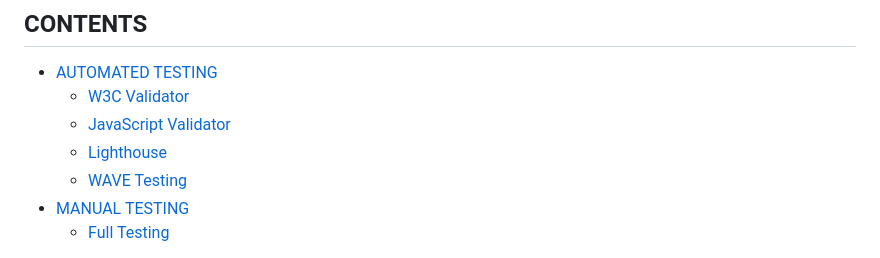
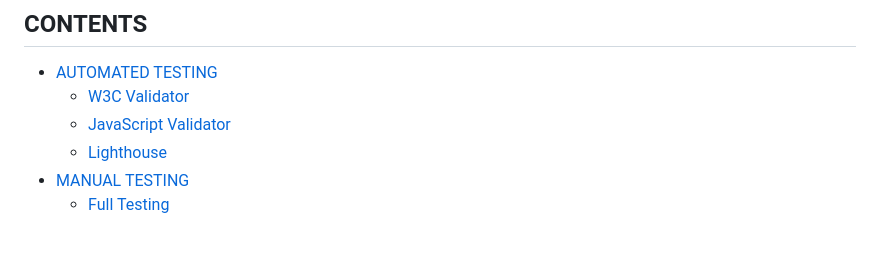
Before and after one commit to Mbutler1991/seasonedgreetings, a Markdown page: TESTING.md, the part around the change. Rendered like a GitHub page.

Commit message:
delete: unused heading from contents

```diff
--- a/TESTING.md
+++ b/TESTING.md
@@ -12,7 +12,6 @@ Visit the deployed site: [Seasoned Greetings](https://mbutler1991.github.io/seas
   * [W3C Validator](#w3c-validator)
   * [JavaScript Validator](#javascript-validator)
   * [Lighthouse](#lighthouse)
-  * [WAVE Testing](#wave-testing)
 * [MANUAL TESTING](#manual-testing)
   * [Full Testing](#full-testing)
 
```
